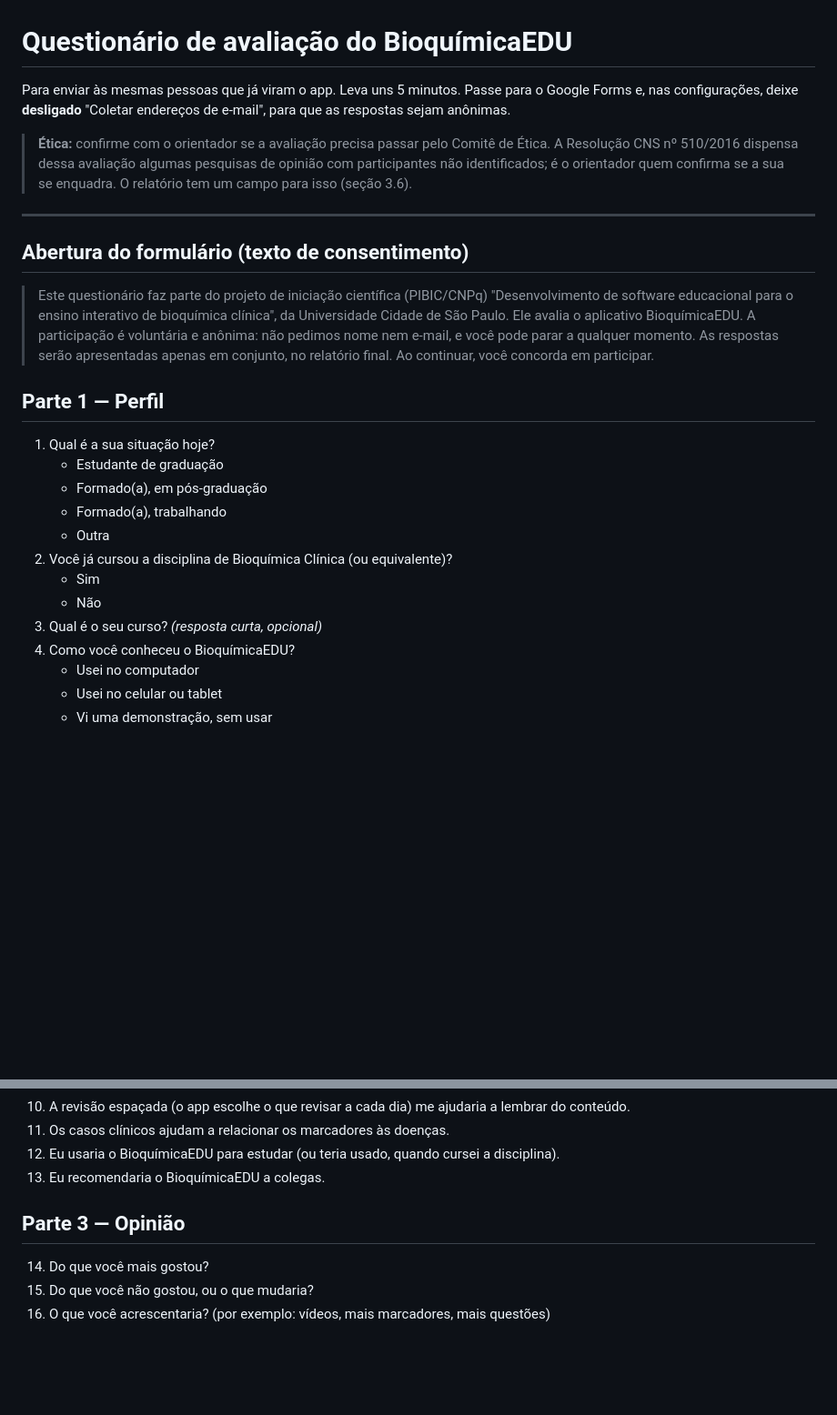
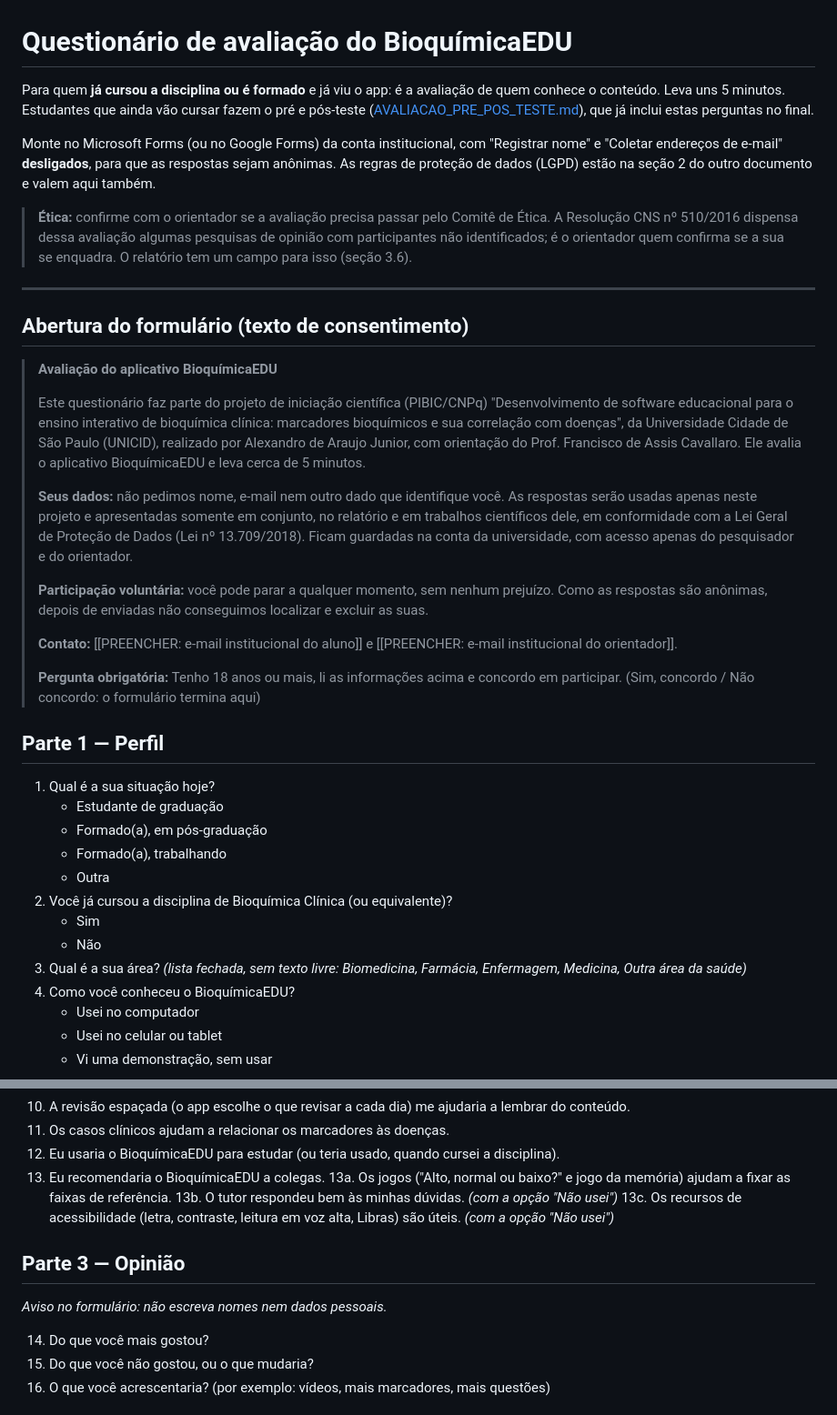
Before and after one commit to Alexandro-Junior/bioquimica-edu, a Markdown page: docs/QUESTIONARIO_AVALIACAO.md, 2 parts joined by grey strips. Shown at 91% size. Rendered like a GitHub page; blank space fills up the shorter version.

Commit message:
Questionario de opiniao para quem ja cursou ou e formado, com LGPD
Termo de consentimento completo (LGPD), area em lista fechada em vez de
curso por extenso, aviso para nao escrever dados pessoais e itens sobre
jogos, tutor e acessibilidade.

```diff
--- a/docs/QUESTIONARIO_AVALIACAO.md
+++ b/docs/QUESTIONARIO_AVALIACAO.md
@@ -1,8 +1,15 @@
 # Questionário de avaliação do BioquímicaEDU
 
-Para enviar às mesmas pessoas que já viram o app. Leva uns 5 minutos.
-Passe para o Google Forms e, nas configurações, deixe **desligado**
-"Coletar endereços de e-mail", para que as respostas sejam anônimas.
+Para quem **já cursou a disciplina ou é formado** e já viu o app: é a
+avaliação de quem conhece o conteúdo. Leva uns 5 minutos. Estudantes que
+ainda vão cursar fazem o pré e pós-teste
+([AVALIACAO_PRE_POS_TESTE.md](AVALIACAO_PRE_POS_TESTE.md)), que já inclui
+estas perguntas no final.
+
+Monte no Microsoft Forms (ou no Google Forms) da conta institucional, com
+"Registrar nome" e "Coletar endereços de e-mail" **desligados**, para que
+as respostas sejam anônimas. As regras de proteção de dados (LGPD) estão
+na seção 2 do outro documento e valem aqui também.
 
 > **Ética:** confirme com o orientador se a avaliação precisa passar pelo
 > Comitê de Ética. A Resolução CNS nº 510/2016 dispensa dessa avaliação
@@ -14,13 +21,32 @@ Passe para o Google Forms e, nas configurações, deixe **desligado**
 
 ## Abertura do formulário (texto de consentimento)
 
+> **Avaliação do aplicativo BioquímicaEDU**
+>
 > Este questionário faz parte do projeto de iniciação científica (PIBIC/CNPq)
 > "Desenvolvimento de software educacional para o ensino interativo de
-> bioquímica clínica", da Universidade Cidade de São Paulo. Ele avalia o
-> aplicativo BioquímicaEDU. A participação é voluntária e anônima: não
-> pedimos nome nem e-mail, e você pode parar a qualquer momento. As
-> respostas serão apresentadas apenas em conjunto, no relatório final.
-> Ao continuar, você concorda em participar.
+> bioquímica clínica: marcadores bioquímicos e sua correlação com doenças",
+> da Universidade Cidade de São Paulo (UNICID), realizado por Alexandro de
+> Araujo Junior, com orientação do Prof. Francisco de Assis Cavallaro. Ele
+> avalia o aplicativo BioquímicaEDU e leva cerca de 5 minutos.
+>
+> **Seus dados:** não pedimos nome, e-mail nem outro dado que identifique
+> você. As respostas serão usadas apenas neste projeto e apresentadas
+> somente em conjunto, no relatório e em trabalhos científicos dele, em
+> conformidade com a Lei Geral de Proteção de Dados (Lei nº 13.709/2018).
+> Ficam guardadas na conta da universidade, com acesso apenas do
+> pesquisador e do orientador.
+>
+> **Participação voluntária:** você pode parar a qualquer momento, sem
+> nenhum prejuízo. Como as respostas são anônimas, depois de enviadas não
+> conseguimos localizar e excluir as suas.
+>
+> **Contato:** [[PREENCHER: e-mail institucional do aluno]] e
+> [[PREENCHER: e-mail institucional do orientador]].
+>
+> **Pergunta obrigatória:** Tenho 18 anos ou mais, li as informações acima
+> e concordo em participar. (Sim, concordo / Não concordo: o formulário
+> termina aqui)
 
 ## Parte 1 — Perfil
 
@@ -32,7 +58,8 @@ Passe para o Google Forms e, nas configurações, deixe **desligado**
 2. Você já cursou a disciplina de Bioquímica Clínica (ou equivalente)?
    - Sim
    - Não
-3. Qual é o seu curso? *(resposta curta, opcional)*
+3. Qual é a sua área? *(lista fechada, sem texto livre: Biomedicina,
+   Farmácia, Enfermagem, Medicina, Outra área da saúde)*
 4. Como você conheceu o BioquímicaEDU?
    - Usei no computador
    - Usei no celular ou tablet
@@ -54,8 +81,15 @@ No Google Forms, use o tipo "Grade de múltipla escolha" ou "Escala linear".
 12. Eu usaria o BioquímicaEDU para estudar (ou teria usado, quando cursei a
     disciplina).
 13. Eu recomendaria o BioquímicaEDU a colegas.
+13a. Os jogos ("Alto, normal ou baixo?" e jogo da memória) ajudam a fixar
+     as faixas de referência.
+13b. O tutor respondeu bem às minhas dúvidas. *(com a opção "Não usei")*
+13c. Os recursos de acessibilidade (letra, contraste, leitura em voz alta,
+     Libras) são úteis. *(com a opção "Não usei")*
 
 ## Parte 3 — Opinião
+
+*Aviso no formulário: não escreva nomes nem dados pessoais.*
 
 14. Do que você mais gostou?
 15. Do que você não gostou, ou o que mudaria?
```
